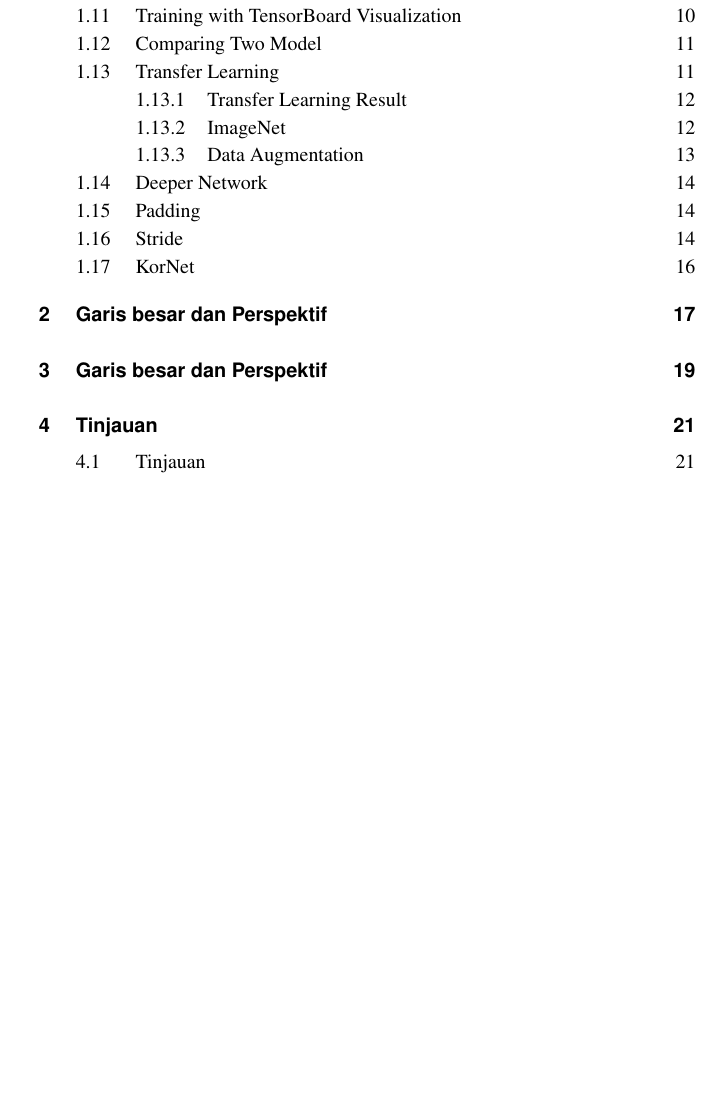
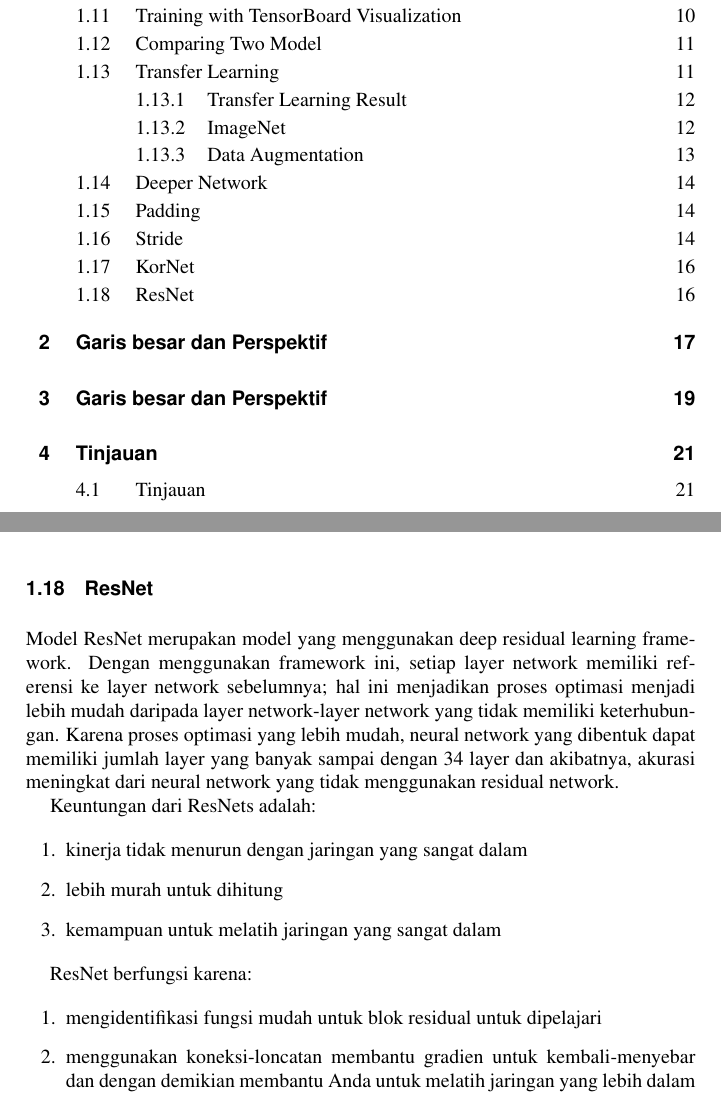
Before and after one commit to BukuInformatika/DeepLearningComputerVision, a LaTeX thesis (main.tex, which reads chapters/introduction.tex): part of page 11 of 56 before the commit and two parts of pages 11 and 47 of 56 after it, the two joined at a grey line, cut so that both start at the same text, the shorter picture padded with empty space. Compiled offline with pdfLaTeX.

Commit message:
menambah materi

```diff
--- a/chapters/introduction.tex
+++ b/chapters/introduction.tex
@@ -316,3 +316,22 @@ Semakin kecil stride maka akan semakin detail informasi yang kita dapatkan dari
 Arsitektur sederhana kita ini terdiri dari 87.969 buah parameter yang akan diupdate pada saat training. Pada feature extraction layer terdapat 4 Convolution Layer, ZeroPadding Layer dan MaxPooling Layer.
 
 Pada fully-connected layer terdapat 2 buah layer dengan jumlah neuron masing-masing sebanyak 32 dan 1. Perlu diingat bahwa layer terakhir adalah output layer. 1 buah layer disini karena kita akan melakukan binary classification, 0 untuk pria dan 1 untuk wanita. Sehingga activation function yang harus kita gunakan pada output layer adalah sigmoid dengan loss function binary crossentropy. Kita juga bisa menggunakan 2 neuron pada output layer, menggunakan activation function softmax dan loss function categorical crossentropy seperti pada Part-7.
+
+\section{ResNet}
+Model ResNet merupakan model yang menggunakan deep residual learning framework. Dengan menggunakan framework ini, setiap layer network memiliki referensi ke layer network sebelumnya; hal ini menjadikan proses optimasi menjadi lebih mudah daripada layer network-layer network yang tidak memiliki keterhubungan. Karena proses optimasi yang lebih mudah, neural network yang dibentuk
+dapat memiliki jumlah layer yang banyak sampai dengan 34 layer dan akibatnya, akurasi meningkat dari neural network yang tidak menggunakan residual network.
+
+Keuntungan dari ResNets adalah:
+
+\begin{enumerate}
+\item kinerja tidak menurun dengan jaringan yang sangat dalam
+\item lebih murah untuk dihitung
+\item kemampuan untuk melatih jaringan yang sangat dalam
+\end{enumerate}
+
+ResNet berfungsi karena:
+
+\begin{enumerate}
+\item mengidentifikasi fungsi mudah untuk blok residual untuk dipelajari
+\item menggunakan koneksi-loncatan membantu gradien untuk kembali-menyebar dan dengan demikian membantu Anda untuk melatih jaringan yang lebih dalam
+\end{enumerate}
```
Also changed, not shown: main.pdf.
